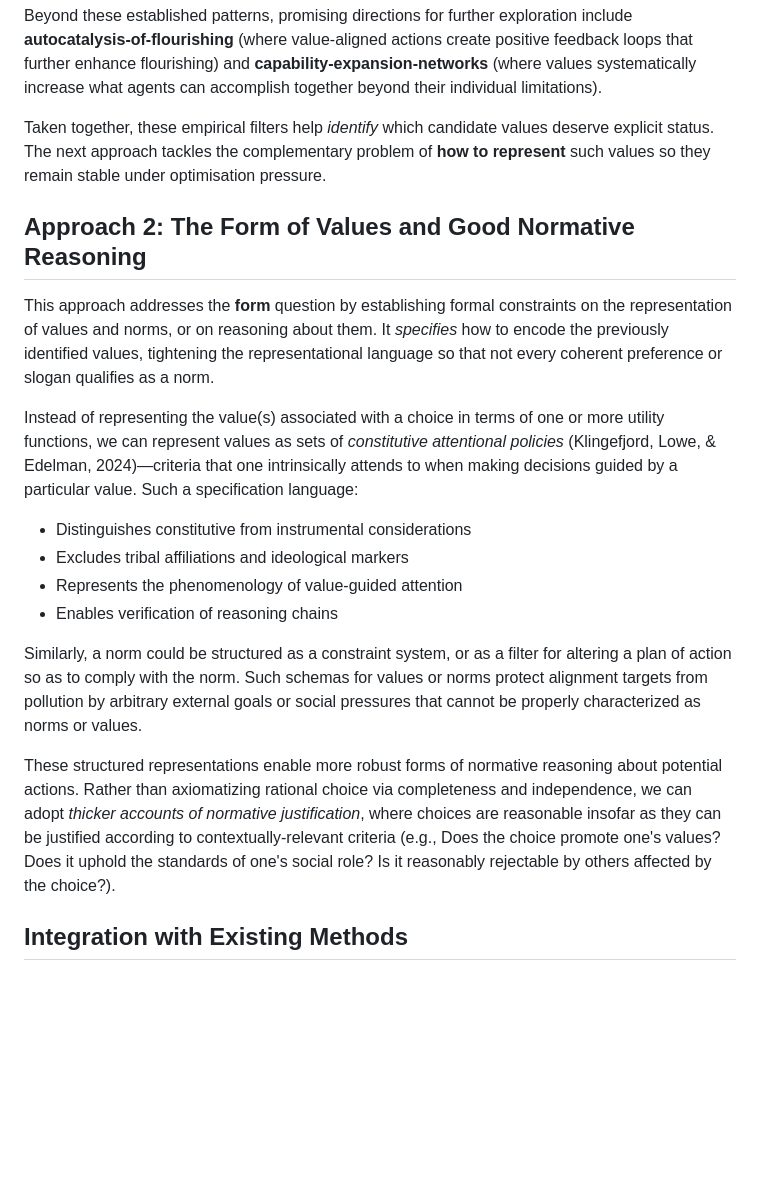
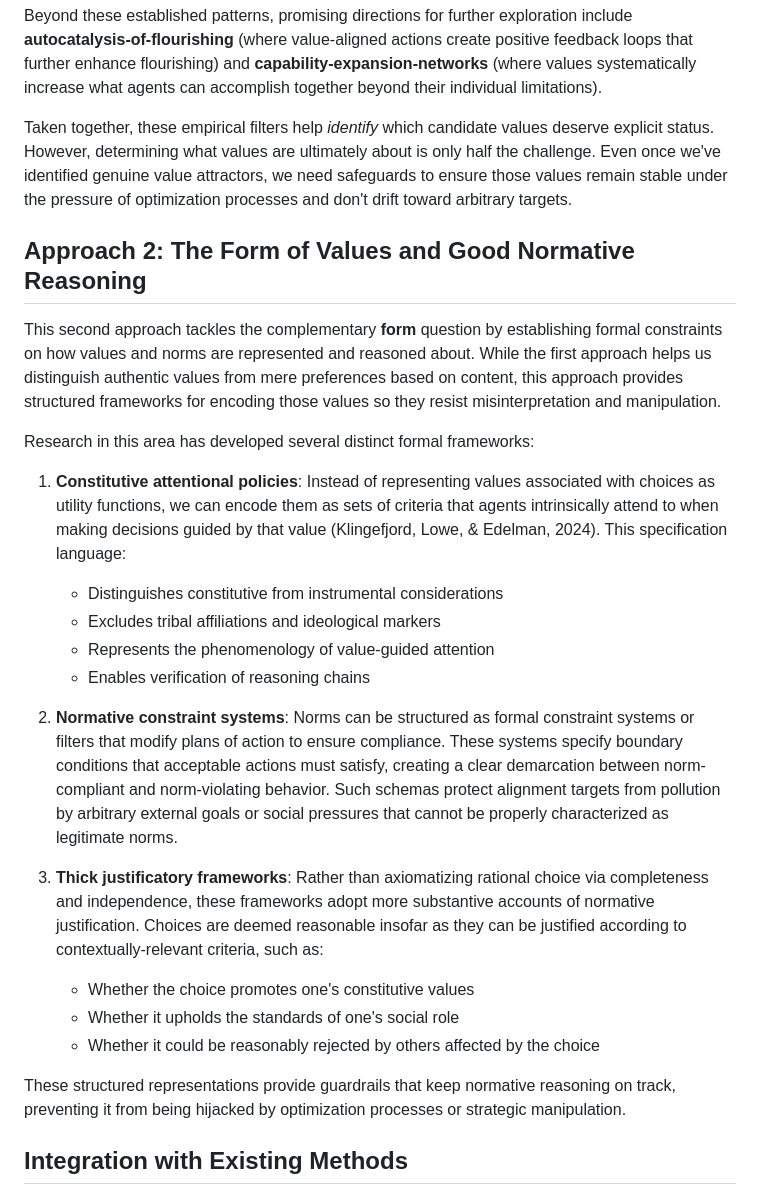
Before and after one commit to meaningalignment/coaligning, a Markdown page: 3-new_toolkit.md, the part around the change. Drawn GitHub-style; blank space fills up the shorter version.

```diff
--- a/3-new_toolkit.md
+++ b/3-new_toolkit.md
@@ -26,22 +26,30 @@ We can identify various types of attractors in value space, with current researc
 
 Beyond these established patterns, promising directions for further exploration include **autocatalysis-of-flourishing** (where value-aligned actions create positive feedback loops that further enhance flourishing) and **capability-expansion-networks** (where values systematically increase what agents can accomplish together beyond their individual limitations).
 
-Taken together, these empirical filters help *identify* which candidate values deserve explicit status.  The next approach tackles the complementary problem of **how to represent** such values so they remain stable under optimisation pressure.
+Taken together, these empirical filters help *identify* which candidate values deserve explicit status. However, determining what values are ultimately about is only half the challenge. Even once we've identified genuine value attractors, we need safeguards to ensure those values remain stable under the pressure of optimization processes and don't drift toward arbitrary targets.
 
 ## Approach 2: The Form of Values and Good Normative Reasoning
 
-This approach addresses the **form** question by establishing formal constraints on the representation of values and norms, or on reasoning about them. It *specifies* how to encode the previously identified values, tightening the representational language so that not every coherent preference or slogan qualifies as a norm.
+This second approach tackles the complementary **form** question by establishing formal constraints on how values and norms are represented and reasoned about. While the first approach helps us distinguish authentic values from mere preferences based on content, this approach provides structured frameworks for encoding those values so they resist misinterpretation and manipulation.
 
-Instead of representing the value(s) associated with a choice in terms of one or more utility functions, we can represent values as sets of *constitutive attentional policies* (Klingefjord, Lowe, & Edelman, 2024)—criteria that one intrinsically attends to when making decisions guided by a particular value. Such a specification language:
+Research in this area has developed several distinct formal frameworks:
 
-- Distinguishes constitutive from instrumental considerations
-- Excludes tribal affiliations and ideological markers
-- Represents the phenomenology of value-guided attention
-- Enables verification of reasoning chains
+1. **Constitutive attentional policies**: Instead of representing values associated with choices as utility functions, we can encode them as sets of criteria that agents intrinsically attend to when making decisions guided by that value (Klingefjord, Lowe, & Edelman, 2024). This specification language:
 
-Similarly, a norm could be structured as a constraint system, or as a filter for altering a plan of action so as to comply with the norm. Such schemas for values or norms protect alignment targets from pollution by arbitrary external goals or social pressures that cannot be properly characterized as norms or values.
+   - Distinguishes constitutive from instrumental considerations
+   - Excludes tribal affiliations and ideological markers
+   - Represents the phenomenology of value-guided attention
+   - Enables verification of reasoning chains
 
-These structured representations enable more robust forms of normative reasoning about potential actions. Rather than axiomatizing rational choice via completeness and independence, we can adopt *thicker accounts of normative justification*, where choices are reasonable insofar as they can be justified according to contextually-relevant criteria (e.g., Does the choice promote one's values? Does it uphold the standards of one's social role? Is it reasonably rejectable by others affected by the choice?).
+2. **Normative constraint systems**: Norms can be structured as formal constraint systems or filters that modify plans of action to ensure compliance. These systems specify boundary conditions that acceptable actions must satisfy, creating a clear demarcation between norm-compliant and norm-violating behavior. Such schemas protect alignment targets from pollution by arbitrary external goals or social pressures that cannot be properly characterized as legitimate norms.
+
+3. **Thick justificatory frameworks**: Rather than axiomatizing rational choice via completeness and independence, these frameworks adopt more substantive accounts of normative justification. Choices are deemed reasonable insofar as they can be justified according to contextually-relevant criteria, such as:
+
+   - Whether the choice promotes one's constitutive values
+   - Whether it upholds the standards of one's social role
+   - Whether it could be reasonably rejected by others affected by the choice
+
+These structured representations provide guardrails that keep normative reasoning on track, preventing it from being hijacked by optimization processes or strategic manipulation.
 
 ## Integration with Existing Methods
 
```
